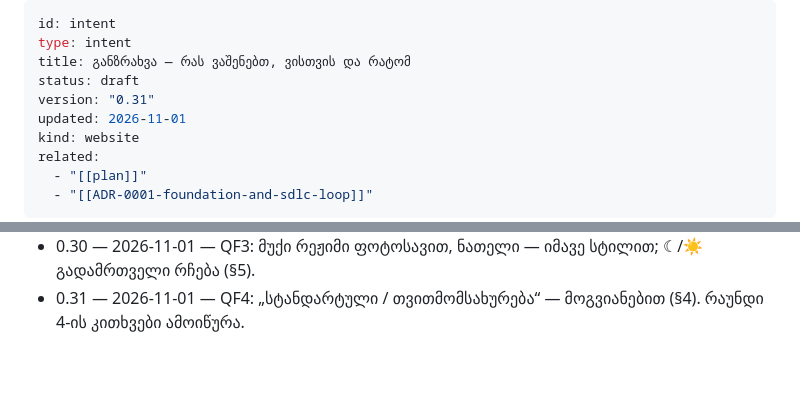
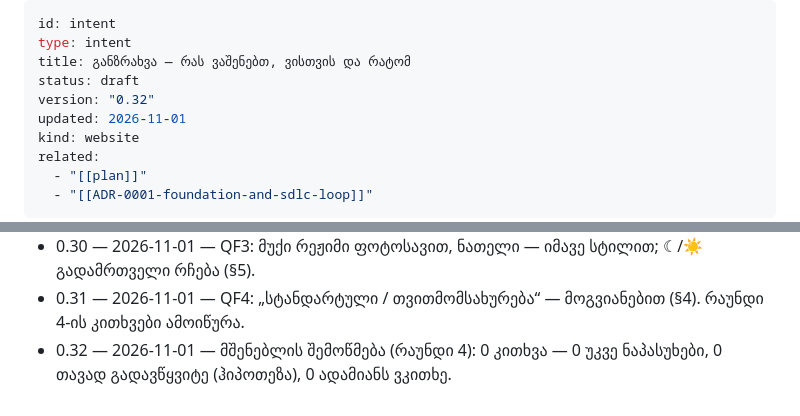
Before and after one commit to VazhaG/VazhaG, a Markdown page: intent.md, 2 parts joined by grey strips. Rendered like a GitHub page; blank space fills up the shorter version.

Commit message:
CHECKPOINT: intent 0.32 — the builder check of round 4 found nothing missing
Co-Authored-By: Claude Opus 5.5 <noreply@anthropic.com>
Claude-Session: https://claude.ai/code/session_01Eiqc6J31pJeeH73aTcXWgD

```diff
--- a/intent.md
+++ b/intent.md
@@ -3,7 +3,7 @@ id: intent
 type: intent
 title: განზრახვა — რას ვაშენებთ, ვისთვის და რატომ
 status: draft
-version: "0.31"
+version: "0.32"
 updated: 2026-11-01
 kind: website
 related:
@@ -157,3 +157,4 @@ _ღია კითხვა აღარ არის — QF1–QF4-ის პ
 - 0.29 — 2026-11-01 — QF2: ★ ბარათი ფასების სიის თავზე რჩება, კომპაქტური სახით (§5).
 - 0.30 — 2026-11-01 — QF3: მუქი რეჟიმი ფოტოსავით, ნათელი — იმავე სტილით; ☾/☀ გადამრთველი რჩება (§5).
 - 0.31 — 2026-11-01 — QF4: „სტანდარტული / თვითმომსახურება“ — მოგვიანებით (§4). რაუნდი 4-ის კითხვები ამოიწურა.
+- 0.32 — 2026-11-01 — მშენებლის შემოწმება (რაუნდი 4): 0 კითხვა — 0 უკვე ნაპასუხები, 0 თავად გადავწყვიტე (ჰიპოთეზა), 0 ადამიანს ვკითხე.
```
